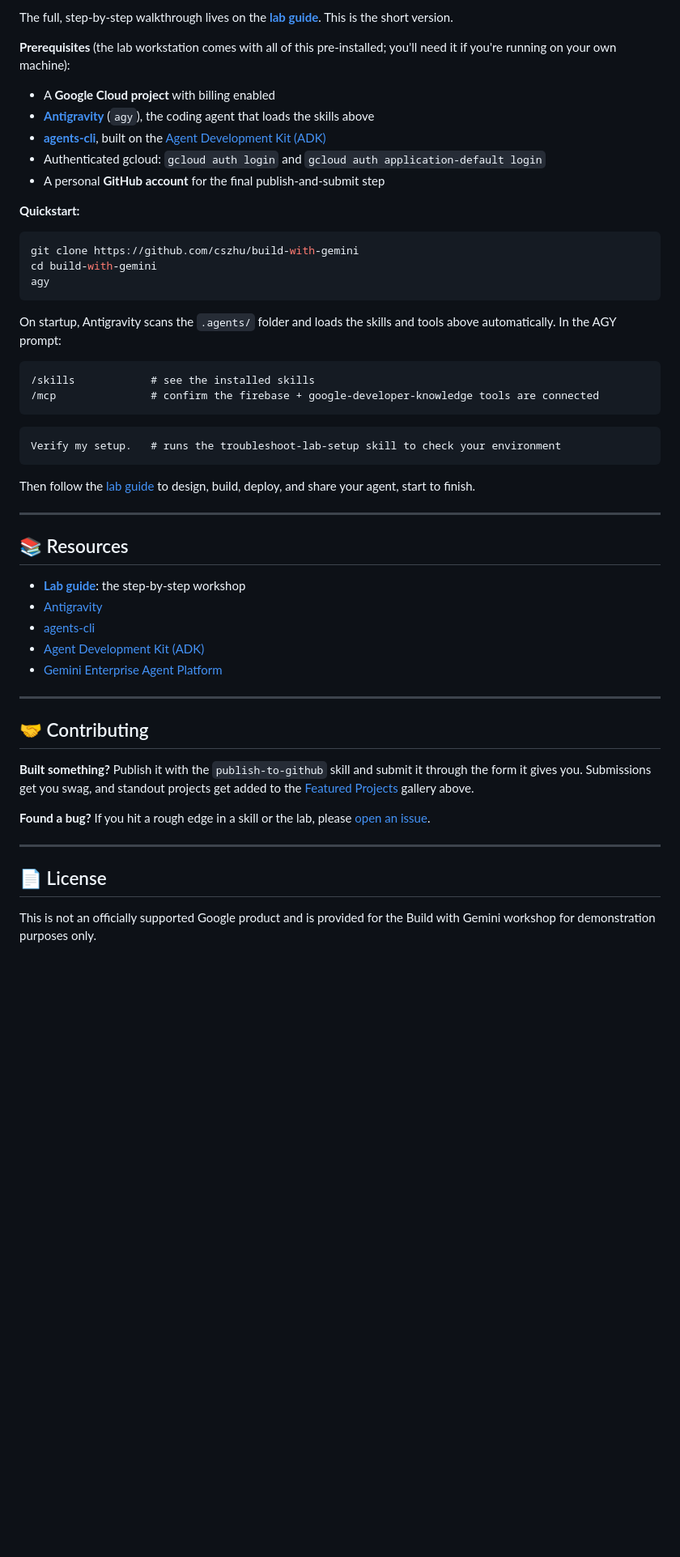
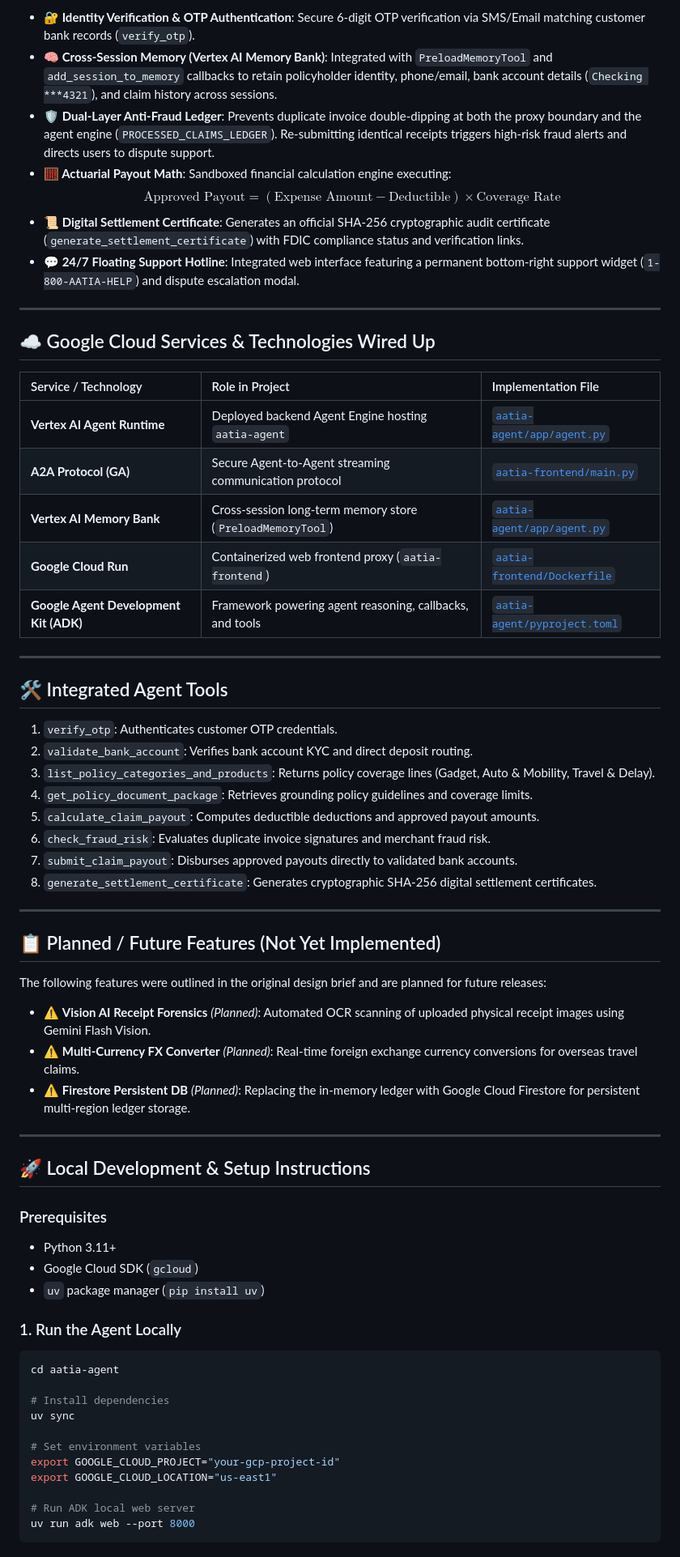
Before and after one commit to adhissj/buildwithgemini-aatia-claims, a Markdown page: README.md, the part around one of its changes. Shown at 81% size. Rendered like a GitHub page; blank space fills up the shorter version.

Commit message:
Update README.md with accurate wired services and setup instructions

````diff
--- a/README.md
+++ b/README.md
@@ -145,55 +35,68 @@ A **skill** is a bundle of instructions that loads automatically when it's relev
 
-The full, step-by-step walkthrough lives on the **[lab guide](https://cszhu.github.io/build-with-gemini/)**. This is the short version.
-
-**Prerequisites** (the lab workstation comes with all of this pre-installed; you'll need it if you're running on your own machine):
-
-- A **Google Cloud project** with billing enabled
-- **[Antigravity](https://antigravity.google)** (`agy`), the coding agent that loads the skills above
-- **[agents-cli](https://google.github.io/agents-cli/guide/getting-started/)**, built on the [Agent Development Kit (ADK)](https://google.github.io/adk-docs/)
-- Authenticated gcloud: `gcloud auth login` and `gcloud auth application-default login`
-- A personal **GitHub account** for the final publish-and-submit step
-
-**Quickstart:**
-
-```bash
-git clone https://github.com/cszhu/build-with-gemini
-cd build-with-gemini
-agy
-```
-
-On startup, Antigravity scans the `.agents/` folder and loads the skills and tools above automatically. In the AGY prompt:
-
-```text
-/skills            # see the installed skills
-/mcp               # confirm the firebase + google-developer-knowledge tools are connected
-```
-
-```text
-Verify my setup.   # runs the troubleshoot-lab-setup skill to check your environment
-```
-
-Then follow the [lab guide](https://cszhu.github.io/build-with-gemini/) to design, build, deploy, and share your agent, start to finish.
+* **🔐 Identity Verification & OTP Authentication**: Secure 6-digit OTP verification via SMS/Email matching customer bank records (`verify_otp`).
+* **🧠 Cross-Session Memory (Vertex AI Memory Bank)**: Integrated with `PreloadMemoryTool` and `add_session_to_memory` callbacks to retain policyholder identity, phone/email, bank account details (`Checking ***4321`), and claim history across sessions.
+* **🛡️ Dual-Layer Anti-Fraud Ledger**: Prevents duplicate invoice double-dipping at both the proxy boundary and the agent engine (`PROCESSED_CLAIMS_LEDGER`). Re-submitting identical receipts triggers high-risk fraud alerts and directs users to dispute support.
+* **🧮 Actuarial Payout Math**: Sandboxed financial calculation engine executing:
+  $$\text{Approved Payout} = (\text{Expense Amount} - \text{Deductible}) \times \text{Coverage Rate}$$
+* **📜 Digital Settlement Certificate**: Generates an official SHA-256 cryptographic audit certificate (`generate_settlement_certificate`) with FDIC compliance status and verification links.
+* **💬 24/7 Floating Support Hotline**: Integrated web interface featuring a permanent bottom-right support widget (`1-800-AATIA-HELP`) and dispute escalation modal.
 
 ---
 
-## 📚 Resources
+## ☁️ Google Cloud Services & Technologies Wired Up
 
-- **[Lab guide](https://cszhu.github.io/build-with-gemini/)**: the step-by-step workshop
-- [Antigravity](https://antigravity.google)
-- [agents-cli](https://google.github.io/agents-cli/guide/getting-started/)
-- [Agent Development Kit (ADK)](https://google.github.io/adk-docs/)
-- [Gemini Enterprise Agent Platform](https://docs.cloud.google.com/gemini-enterprise-agent-platform)
+| Service / Technology | Role in Project | Implementation File |
+| :--- | :--- | :--- |
+| **Vertex AI Agent Runtime** | Deployed backend Agent Engine hosting `aatia-agent` | [`aatia-agent/app/agent.py`](file:///config/Desktop/Session1/aatia-agent/app/agent.py) |
+| **A2A Protocol (GA)** | Secure Agent-to-Agent streaming communication protocol | [`aatia-frontend/main.py`](file:///config/Desktop/Session1/aatia-frontend/main.py) |
+| **Vertex AI Memory Bank** | Cross-session long-term memory store (`PreloadMemoryTool`) | [`aatia-agent/app/agent.py`](file:///config/Desktop/Session1/aatia-agent/app/agent.py) |
+| **Google Cloud Run** | Containerized web frontend proxy (`aatia-frontend`) | [`aatia-frontend/Dockerfile`](file:///config/Desktop/Session1/aatia-frontend/Dockerfile) |
+| **Google Agent Development Kit (ADK)** | Framework powering agent reasoning, callbacks, and tools | [`aatia-agent/pyproject.toml`](file:///config/Desktop/Session1/aatia-agent/pyproject.toml) |
 
 ---
 
-## 🤝 Contributing
+## 🛠️ Integrated Agent Tools
 
-**Built something?** Publish it with the `publish-to-github` skill and submit it through the form it gives you. Submissions get you swag, and standout projects get added to the [Featured Projects](#-featured-projects) gallery above.
-
-**Found a bug?** If you hit a rough edge in a skill or the lab, please [open an issue](https://github.com/cszhu/build-with-gemini/issues).
+1. `verify_otp`: Authenticates customer OTP credentials.
+2. `validate_bank_account`: Verifies bank account KYC and direct deposit routing.
+3. `list_policy_categories_and_products`: Returns policy coverage lines (Gadget, Auto & Mobility, Travel & Delay).
+4. `get_policy_document_package`: Retrieves grounding policy guidelines and coverage limits.
+5. `calculate_claim_payout`: Computes deductible deductions and approved payout amounts.
+6. `check_fraud_risk`: Evaluates duplicate invoice signatures and merchant fraud risk.
+7. `submit_claim_payout`: Disburses approved payouts directly to validated bank accounts.
+8. `generate_settlement_certificate`: Generates cryptographic SHA-256 digital settlement certificates.
 
 ---
 
-## 📄 License
+## 📋 Planned / Future Features (Not Yet Implemented)
 
-This is not an officially supported Google product and is provided for the Build with Gemini workshop for demonstration purposes only.
+The following features were outlined in the original design brief and are planned for future releases:
+* ⚠️ **Vision AI Receipt Forensics** *(Planned)*: Automated OCR scanning of uploaded physical receipt images using Gemini Flash Vision.
+* ⚠️ **Multi-Currency FX Converter** *(Planned)*: Real-time foreign exchange currency conversions for overseas travel claims.
+* ⚠️ **Firestore Persistent DB** *(Planned)*: Replacing the in-memory ledger with Google Cloud Firestore for persistent multi-region ledger storage.
+
+---
+
+## 🚀 Local Development & Setup Instructions
+
+### Prerequisites
+* Python 3.11+
+* Google Cloud SDK (`gcloud`)
+* `uv` package manager (`pip install uv`)
+
+### 1. Run the Agent Locally
+
+```bash
+cd aatia-agent
+
+# Install dependencies
+uv sync
+
+# Set environment variables
+export GOOGLE_CLOUD_PROJECT="your-gcp-project-id"
+export GOOGLE_CLOUD_LOCATION="us-east1"
+
+# Run ADK local web server
+uv run adk web --port 8000
+```
+
````
Also changed, not shown: other parts of README.md (+41 -134 lines).
